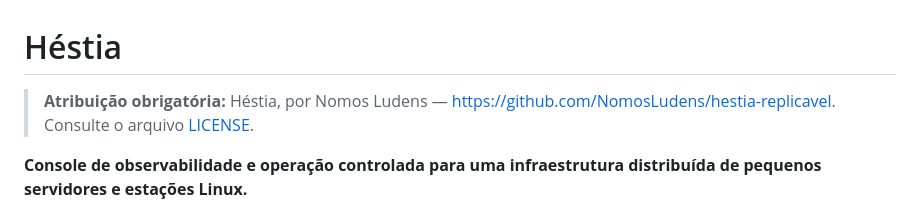
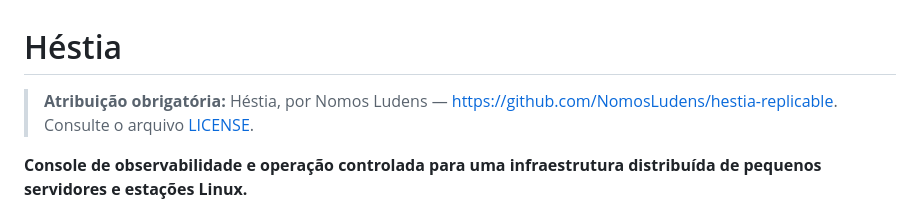
Before and after one commit to NomosLudens/hestia-replicable, a Markdown page: README.md, the part around the change. Rendered like a GitHub page.

Commit message:
docs: align README with current repository state

```diff
--- a/README.md
+++ b/README.md
@@ -1,6 +1,6 @@
 # Héstia
 
-> **Atribuição obrigatória:** Héstia, por Nomos Ludens — https://github.com/NomosLudens/hestia-replicavel. Consulte o arquivo [LICENSE](https://github.com/NomosLudens/hestia-replicavel/blob/master/LICENSE).
+> **Atribuição obrigatória:** Héstia, por Nomos Ludens — https://github.com/NomosLudens/hestia-replicable. Consulte o arquivo [LICENSE](https://github.com/NomosLudens/hestia-replicable/blob/master/LICENSE).
 
 **Console de observabilidade e operação controlada para uma infraestrutura distribuída de pequenos servidores e estações Linux.**
 
```
